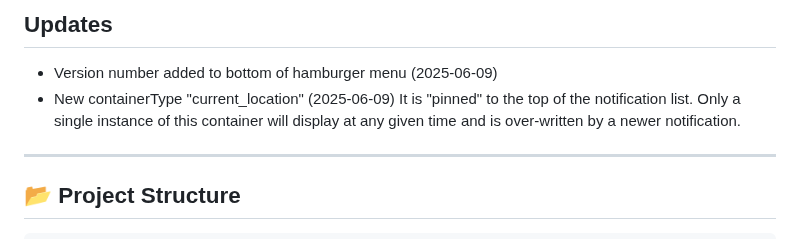
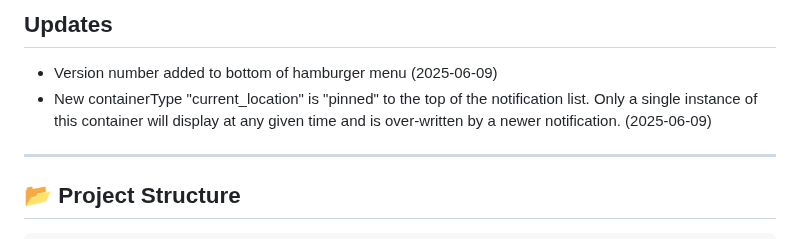
Before and after one commit to elvinatombender222/pushy, a Markdown page: README.md, the part around the change. Rendered like a GitHub page.

```diff
--- a/README.md
+++ b/README.md
@@ -24,7 +24,7 @@ Pushy displays rich, grouped notifications using HTML, CSS, and JavaScript — s
 
 ## Updates
 - Version number added to bottom of hamburger menu (2025-06-09)
-- New containerType "current_location" (2025-06-09) It is "pinned" to the top of the notification list.  Only a single instance of this container will display at any given time and is over-written by a newer notification.
+- New containerType "current_location" is "pinned" to the top of the notification list.  Only a single instance of this container will display at any given time and is over-written by a newer notification. (2025-06-09)
 
 ---
 
```
